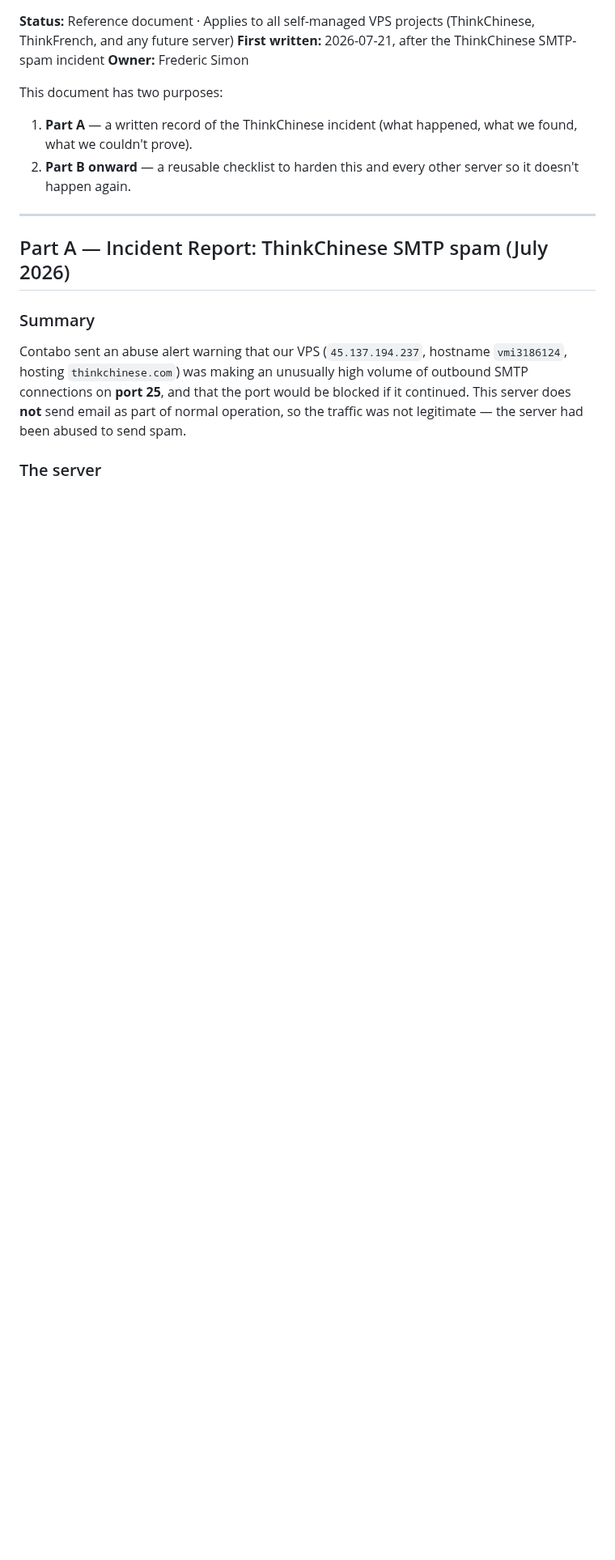
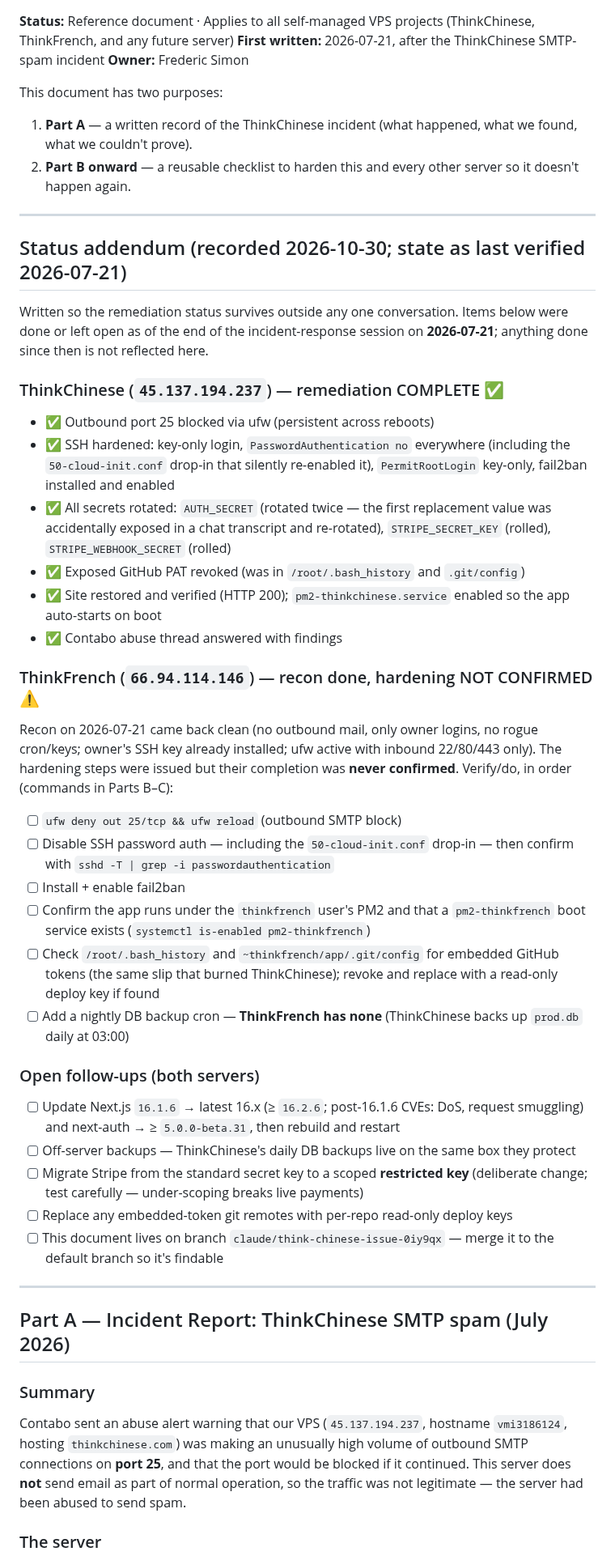
Before and after one commit to d8cq6m7ywb-commits/yousulipages, a Markdown page: docs/server-security-hardening.md, the part around the change. Shown at 81% size. Drawn GitHub-style; blank space fills up the shorter version.

Commit message:
docs: record remediation status and open items in hardening runbook
Adds a status addendum so the incident-response state survives outside
the original conversation: ThinkChinese remediation complete as of
2026-07-21; ThinkFrench hardening steps issued but unconfirmed; open
follow-ups (framework updates, off-server backups, restricted Stripe
key, deploy keys) listed as a checklist.

Co-Authored-By: Claude Fable 5 <noreply@anthropic.com>
Claude-Session: https://claude.ai/code/session_01XY1oYHZJHgmSn93oqM1h54

```diff
--- a/docs/server-security-hardening.md
+++ b/docs/server-security-hardening.md
@@ -8,6 +8,40 @@ This document has two purposes:
 
 1. **Part A** — a written record of the ThinkChinese incident (what happened, what we found, what we couldn't prove).
 2. **Part B onward** — a reusable checklist to harden this and every other server so it doesn't happen again.
+
+---
+
+## Status addendum (recorded 2026-10-30; state as last verified 2026-07-21)
+
+Written so the remediation status survives outside any one conversation. Items below were done or left open as of the end of the incident-response session on **2026-07-21**; anything done since then is not reflected here.
+
+### ThinkChinese (`45.137.194.237`) — remediation COMPLETE ✅
+
+- ✅ Outbound port 25 blocked via ufw (persistent across reboots)
+- ✅ SSH hardened: key-only login, `PasswordAuthentication no` everywhere (including the `50-cloud-init.conf` drop-in that silently re-enabled it), `PermitRootLogin` key-only, fail2ban installed and enabled
+- ✅ All secrets rotated: `AUTH_SECRET` (rotated twice — the first replacement value was accidentally exposed in a chat transcript and re-rotated), `STRIPE_SECRET_KEY` (rolled), `STRIPE_WEBHOOK_SECRET` (rolled)
+- ✅ Exposed GitHub PAT revoked (was in `/root/.bash_history` and `.git/config`)
+- ✅ Site restored and verified (HTTP 200); `pm2-thinkchinese.service` enabled so the app auto-starts on boot
+- ✅ Contabo abuse thread answered with findings
+
+### ThinkFrench (`66.94.114.146`) — recon done, hardening NOT CONFIRMED ⚠️
+
+Recon on 2026-07-21 came back clean (no outbound mail, only owner logins, no rogue cron/keys; owner's SSH key already installed; ufw active with inbound 22/80/443 only). The hardening steps were issued but their completion was **never confirmed**. Verify/do, in order (commands in Parts B–C):
+
+- [ ] `ufw deny out 25/tcp && ufw reload` (outbound SMTP block)
+- [ ] Disable SSH password auth — including the `50-cloud-init.conf` drop-in — then confirm with `sshd -T | grep -i passwordauthentication`
+- [ ] Install + enable fail2ban
+- [ ] Confirm the app runs under the `thinkfrench` user's PM2 and that a `pm2-thinkfrench` boot service exists (`systemctl is-enabled pm2-thinkfrench`)
+- [ ] Check `/root/.bash_history` and `~thinkfrench/app/.git/config` for embedded GitHub tokens (the same slip that burned ThinkChinese); revoke and replace with a read-only deploy key if found
+- [ ] Add a nightly DB backup cron — **ThinkFrench has none** (ThinkChinese backs up `prod.db` daily at 03:00)
+
+### Open follow-ups (both servers)
+
+- [ ] Update Next.js `16.1.6` → latest 16.x (≥ `16.2.6`; post-16.1.6 CVEs: DoS, request smuggling) and next-auth → ≥ `5.0.0-beta.31`, then rebuild and restart
+- [ ] Off-server backups — ThinkChinese's daily DB backups live on the same box they protect
+- [ ] Migrate Stripe from the standard secret key to a scoped **restricted key** (deliberate change; test carefully — under-scoping breaks live payments)
+- [ ] Replace any embedded-token git remotes with per-repo read-only deploy keys
+- [ ] This document lives on branch `claude/think-chinese-issue-0iy9qx` — merge it to the default branch so it's findable
 
 ---
 
```
